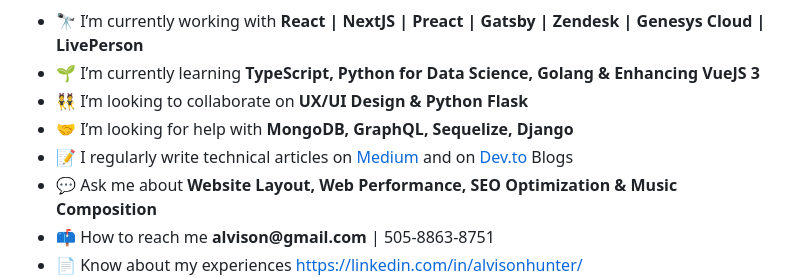
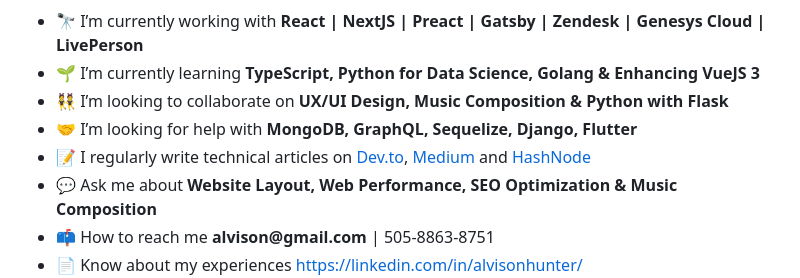
Before and after one commit to AlvisonHunterArnuero/AlvisonHunterArnuero, a Markdown page: README.md, the part around the change. Drawn GitHub-style.

```diff
--- a/README.md
+++ b/README.md
@@ -9,11 +9,12 @@
 
 <li> 🌱 I’m currently learning <strong>TypeScript, Python for Data Science, Golang & Enhancing VueJS 3</strong></li>
 
-<li> 👯 I’m looking to collaborate on <strong>UX/UI Design & Python Flask</strong></li>
+<li> 👯 I’m looking to collaborate on <strong>UX/UI Design, Music Composition & Python with Flask</strong></li>
 
-<li> 🤝 I’m looking for help with <strong>MongoDB, GraphQL, Sequelize, Django</strong></li>
+<li> 🤝 I’m looking for help with <strong>MongoDB, GraphQL, Sequelize, Django, Flutter</strong></li>
 
-<li> 📝 I regularly write technical articles on <a  href="https://alvisonhunter.medium.com/"  target="blank">Medium</a> and on <a  href="https://dev.to/alvisonhunter"  target="blank">Dev.to</a> Blogs</li>
+<li> 📝 I regularly write technical articles on <a  href="https://dev.to/alvisonhunter"  target="blank">Dev.to</a>, <a  href="https://alvisonhunter.medium.com/"  target="blank">Medium</a> and <a  href="https://alvisonhunter.hashnode.dev/" target="blank">HashNode</a>
+</li>
 
 <li>💬 Ask me about <strong>Website Layout, Web Performance, SEO Optimization & Music Composition</strong></li>
 
```
